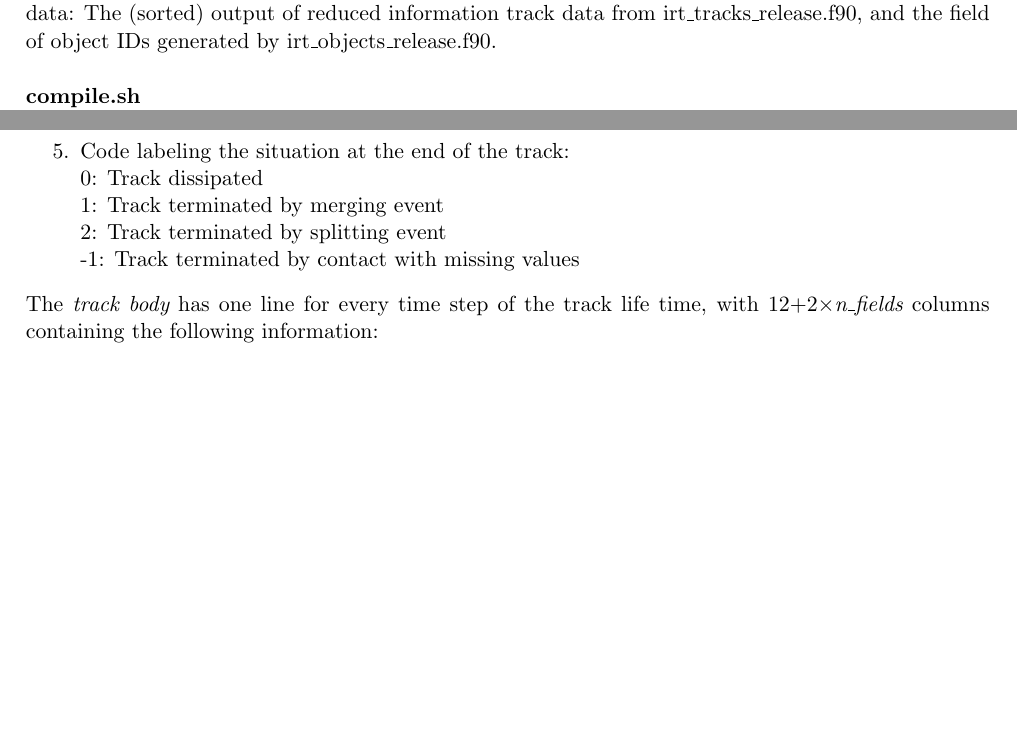
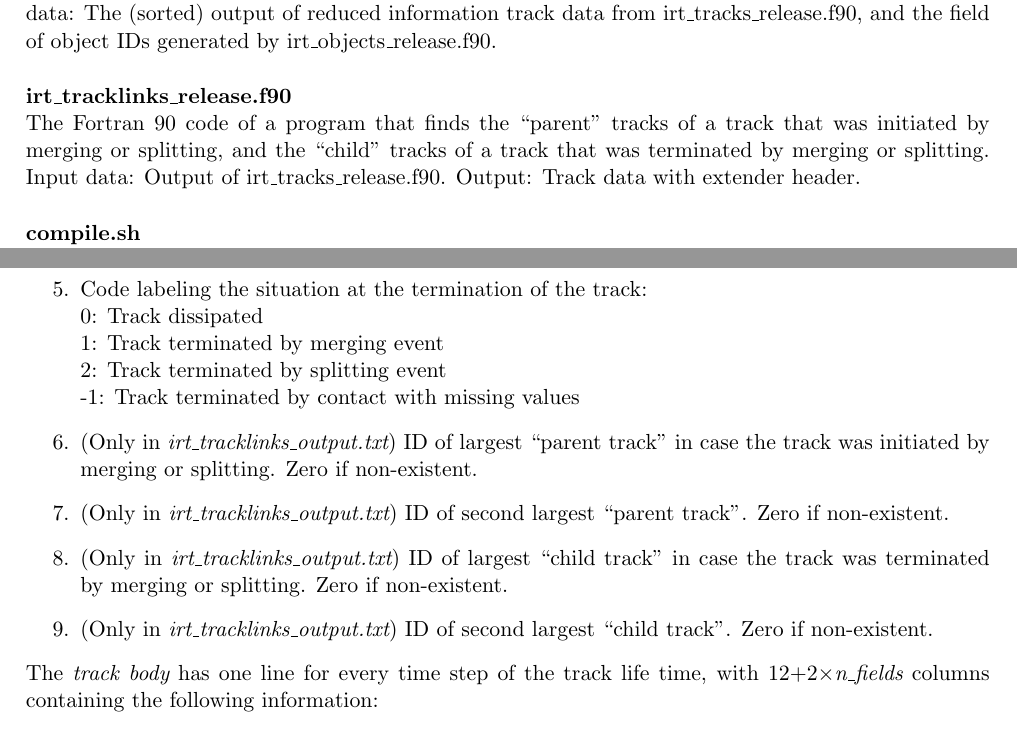
Before and after one commit to christophermoseley/iterative_raincell_tracking, a LaTeX document (irt_tracking_manual.tex): two parts of pages 2 and 8 of 9, joined at a grey line, cut so that both start at the same text, the shorter picture padded with empty space. Compiled offline with pdfLaTeX.

Commit message:
Add files via upload
* Bug fix in irt_tracks_release.f90
* New program irt_tracklinks_release.f90
* Updated compile.sh
* Updated runs script iterate.sh
* Updated manual

```diff
--- a/irt_tracking_manual.tex
+++ b/irt_tracking_manual.tex
@@ -42,6 +42,9 @@ The Fortran 90 code of the program that forms tracks out of the identified objec
 %--------------------
 {\bf irt\_trackmask\_release.f90}\\
 The Fortran 90 code of the program that generates a mask with track IDs in SERVICE format. Input data: The (sorted) output of reduced information track data from irt\_tracks\_release.f90, and the field of object IDs generated by irt\_objects\_release.f90. \vspace{0.5cm} \\
+%--------------------
+{\bf irt\_tracklinks\_release.f90}\\
+The Fortran 90 code of a program that finds the ``parent" tracks of a track that was initiated by merging or splitting, and the ``child" tracks of a track that was terminated by merging or splitting. Input data: Output of irt\_tracks\_release.f90. Output: Track data with extender header.  \vspace{0.5cm} \\
 %--------------------
 {\bf compile.sh}\\
 A shell script to compile the code. \vspace{0.5cm} \\
@@ -251,11 +256,15 @@ A {\bf track header line} consists of 5 columns containing the following informa
 1: Track is fragment of a splitting event\\
 2: Track is result of merging event\\
 -1: Track initiated by contact with missing values
-\item Code labeling the situation at the end of the track:\\
+\item Code labeling the situation at the termination of the track:\\
 0: Track dissipated\\
 1: Track terminated by merging event\\
 2: Track terminated by splitting event\\
 -1: Track terminated by contact with missing values
+\item (Only in {\it irt\_tracklinks\_output.txt}) ID of largest ``parent track'' in case the track was initiated by merging or splitting. Zero if non-existent.
+\item (Only in {\it irt\_tracklinks\_output.txt}) ID of second largest ``parent track''. Zero if non-existent.
+\item (Only in {\it irt\_tracklinks\_output.txt}) ID of largest ``child track'' in case the track was terminated by merging or splitting. Zero if non-existent.
+\item (Only in {\it irt\_tracklinks\_output.txt}) ID of second largest ``child track''. Zero if non-existent.
 \end{enumerate}
 The {\it track body} has one line for every time step of the track life time, with 12$+2\times${\it n\_fields} columns containing the following information:
 \begin{enumerate}
```
Also changed, not shown: IRT_tracking_documentation.pdf, irt_tracking_manual.tex (10 more changed lines), 4 other files.
